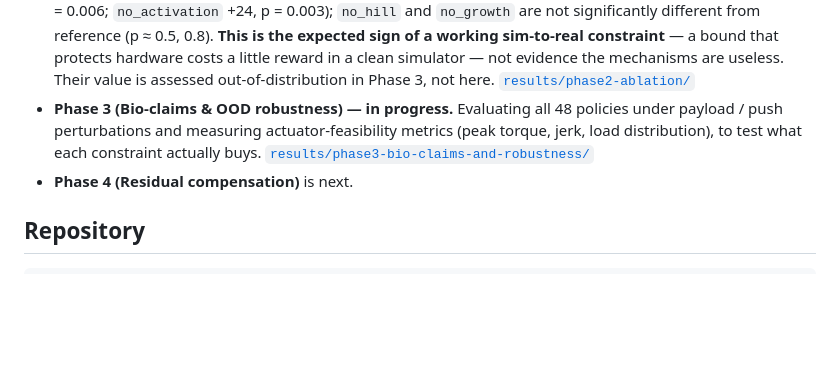
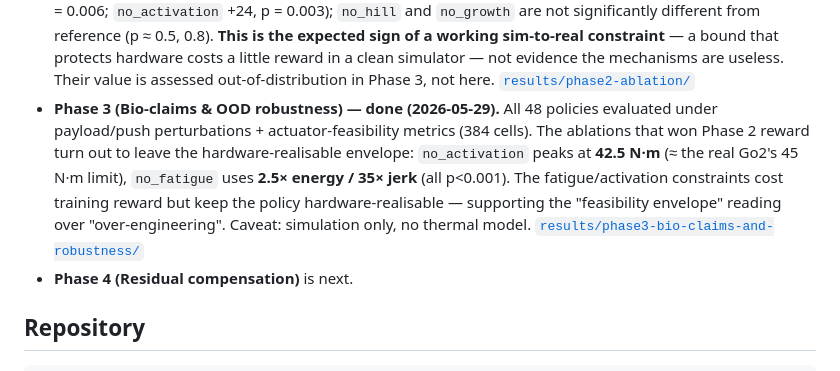
Before and after one commit to Stanley-1013/bio-inspired-adaptive-locomotion, a Markdown page: README.md, the part around the change. Rendered like a GitHub page; blank space fills up the shorter version.

```diff
--- a/README.md
+++ b/README.md
@@ -58,10 +58,15 @@ compensation** term in boundary cases.
   protects hardware costs a little reward in a clean simulator — not evidence
   the mechanisms are useless. Their value is assessed out-of-distribution in
   Phase 3, not here. [`results/phase2-ablation/`](./results/phase2-ablation/)
-- **Phase 3 (Bio-claims & OOD robustness) — in progress.** Evaluating all 48
-  policies under payload / push perturbations and measuring actuator-feasibility
-  metrics (peak torque, jerk, load distribution), to test what each constraint
-  actually buys. [`results/phase3-bio-claims-and-robustness/`](./results/phase3-bio-claims-and-robustness/)
+- **Phase 3 (Bio-claims & OOD robustness) — done (2026-05-29).** All 48
+  policies evaluated under payload/push perturbations + actuator-feasibility
+  metrics (384 cells). The ablations that won Phase 2 reward turn out to leave
+  the hardware-realisable envelope: `no_activation` peaks at **42.5 N·m**
+  (≈ the real Go2's 45 N·m limit), `no_fatigue` uses **2.5× energy / 35× jerk**
+  (all p<0.001). The fatigue/activation constraints cost training reward but
+  keep the policy hardware-realisable — supporting the "feasibility envelope"
+  reading over "over-engineering". Caveat: simulation only, no thermal model.
+  [`results/phase3-bio-claims-and-robustness/`](./results/phase3-bio-claims-and-robustness/)
 - **Phase 4 (Residual compensation)** is next.
 
 ## Repository
```
Also changed, not shown: results/README.md (+1 -1 lines), results/phase3-bio-claims-and-robustness/README.md (added, +194 -0 lines), results/phase3-bio-claims-and-robustness/operations.md (added, +93 -0 lines), results/phase3-bio-claims-and-robustness/plots/nominal_feasibility.png (added), results/phase3-bio-claims-and-robustness/plots/payload_degradation.png (added), results/phase3-bio-claims-and-robustness/plots/push_degradation.png (added), 5 other files.
